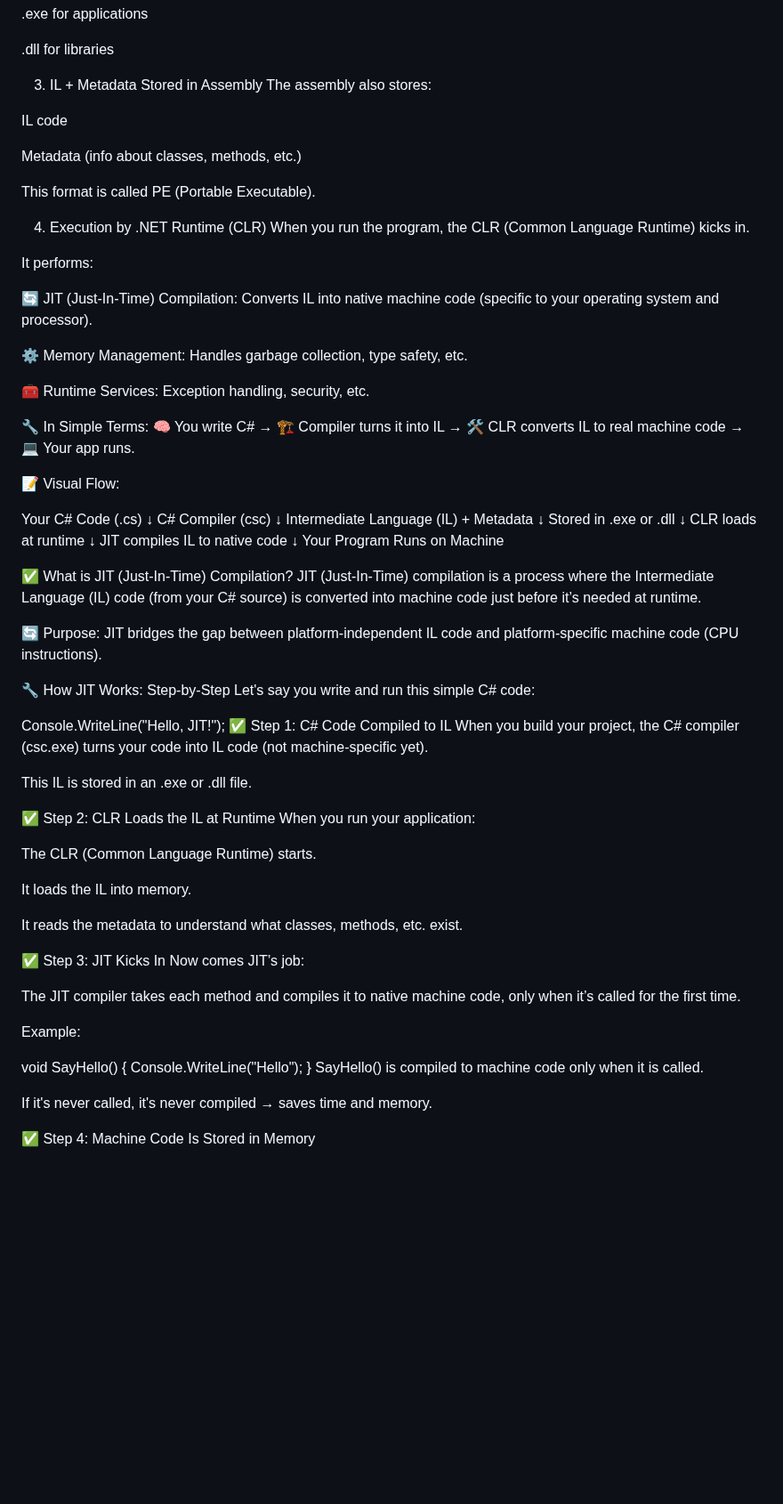
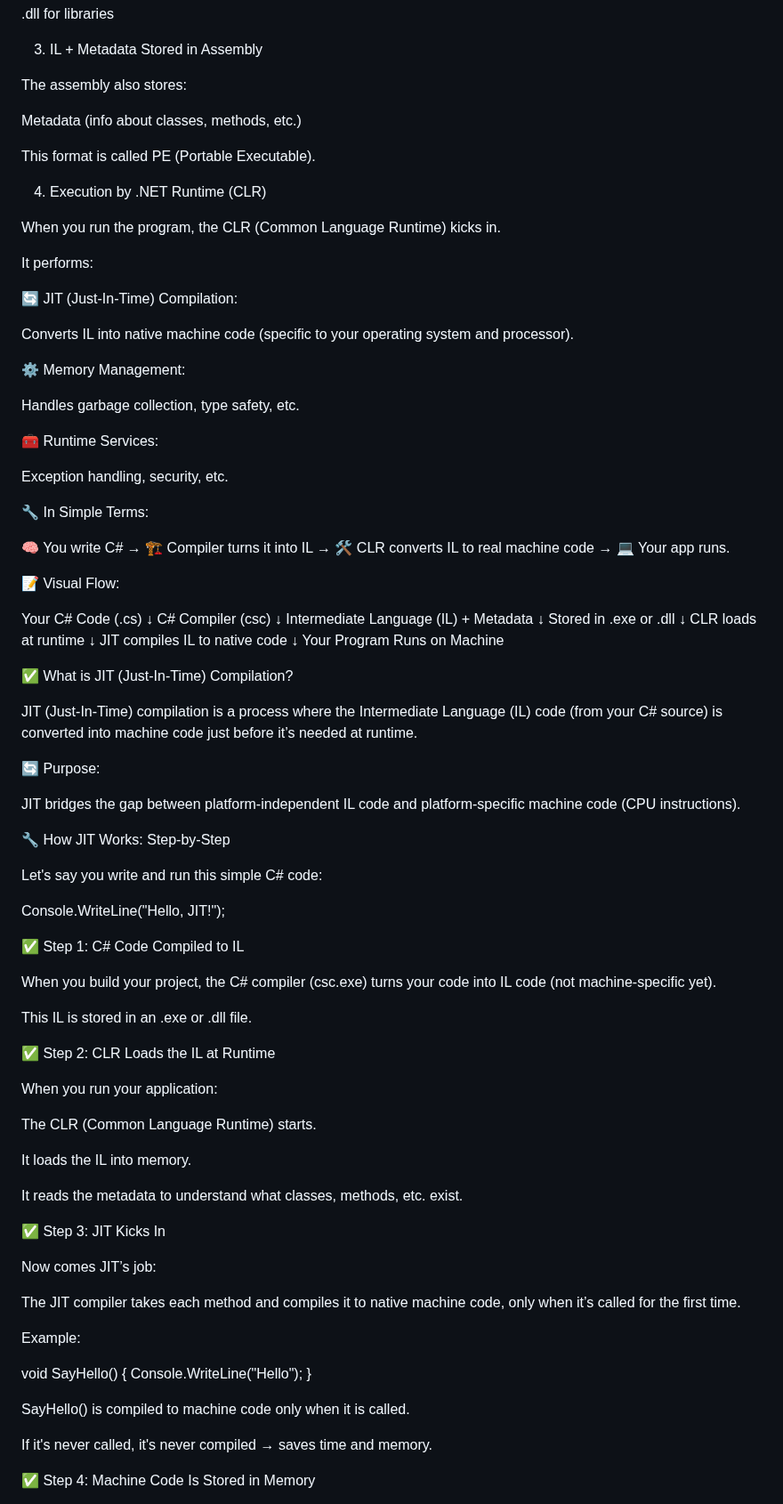
Before and after one commit to developwithashwini/c-sharp-master-guide, a Markdown page: 01-chapter-01-Basics-of-C#/readme.md, the part around one of its changes. Shown at 89% size. Drawn GitHub-style; blank space fills up the shorter version.

```diff
--- a/01-chapter-01-Basics-of-C#/readme.md
+++ b/01-chapter-01-Basics-of-C#/readme.md
@@ -139,26 +180,29 @@ The C# compiler (csc.exe) compiles the code into Intermediate Language (IL).
 The assembly also stores:
-
-IL code
 
 Metadata (info about classes, methods, etc.)
 
 This format is called PE (Portable Executable).
 
 4. Execution by .NET Runtime (CLR)
+
 When you run the program, the CLR (Common Language Runtime) kicks in.
 
 It performs:
 
 🔄 JIT (Just-In-Time) Compilation:
+
 Converts IL into native machine code (specific to your operating system and processor).
 
 ⚙️ Memory Management:
+
 Handles garbage collection, type safety, etc.
 
 🧰 Runtime Services:
+
 Exception handling, security, etc.
 
 🔧 In Simple Terms:
+
 🧠 You write C# → 🏗️ Compiler turns it into IL → 🛠️ CLR converts IL to real machine code → 💻 Your app runs.
 
 📝 Visual Flow:
@@ -178,21 +222,27 @@ JIT compiles IL to native code
 Your Program Runs on Machine
 
 ✅ What is JIT (Just-In-Time) Compilation?
+
 JIT (Just-In-Time) compilation is a process where the Intermediate Language (IL) code (from your C# source) is converted into machine code just before it’s needed at runtime.
 
 🔄 Purpose:
+
 JIT bridges the gap between platform-independent IL code and platform-specific machine code (CPU instructions).
 
 🔧 How JIT Works: Step-by-Step
+
 Let's say you write and run this simple C# code:
 
 Console.WriteLine("Hello, JIT!");
+
 ✅ Step 1: C# Code Compiled to IL
+
 When you build your project, the C# compiler (csc.exe) turns your code into IL code (not machine-specific yet).
 
 This IL is stored in an .exe or .dll file.
 
 ✅ Step 2: CLR Loads the IL at Runtime
+
 When you run your application:
 
 The CLR (Common Language Runtime) starts.
@@ -202,6 +252,7 @@ It loads the IL into memory.
 It reads the metadata to understand what classes, methods, etc. exist.
 
 ✅ Step 3: JIT Kicks In
+
 Now comes JIT’s job:
 
 The JIT compiler takes each method and compiles it to native machine code, only when it’s called for the first time.
@@ -212,6 +263,7 @@ void SayHello()
 {
     Console.WriteLine("Hello");
 }
+
 SayHello() is compiled to machine code only when it is called.
 
 If it's never called, it's never compiled → saves time and memory.
```
Also changed, not shown: other parts of 01-chapter-01-Basics-of-C#/readme.md (+53 -0 lines).
